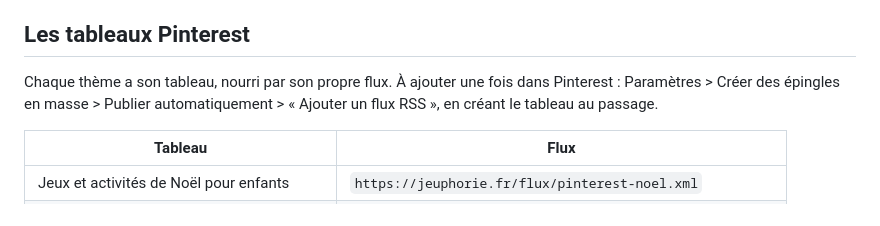
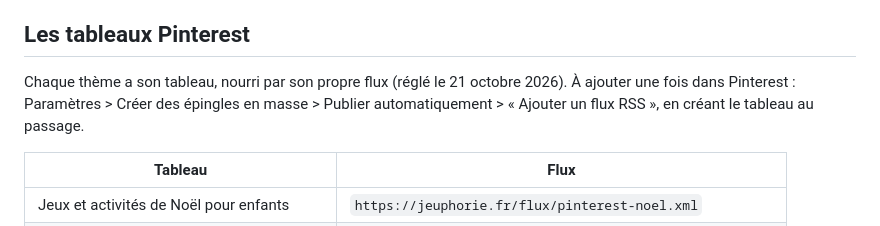
Before and after one commit to Pufu2/jeuphorie, a Markdown page: docs/RESEAUX-SOCIAUX.md, the part around the change. GitHub-like rendering.

```diff
--- a/docs/RESEAUX-SOCIAUX.md
+++ b/docs/RESEAUX-SOCIAUX.md
@@ -38,7 +38,7 @@ Dès le prochain mardi, jeudi ou samedi, la publication part toute seule. Si un
 
 ## Les tableaux Pinterest
 
-Chaque thème a son tableau, nourri par son propre flux. À ajouter une fois dans Pinterest : Paramètres > Créer des épingles en masse > Publier automatiquement > « Ajouter un flux RSS », en créant le tableau au passage.
+Chaque thème a son tableau, nourri par son propre flux (réglé le 21 octobre 2026). À ajouter une fois dans Pinterest : Paramètres > Créer des épingles en masse > Publier automatiquement > « Ajouter un flux RSS », en créant le tableau au passage.
 
 | Tableau | Flux |
 |---|---|
```
